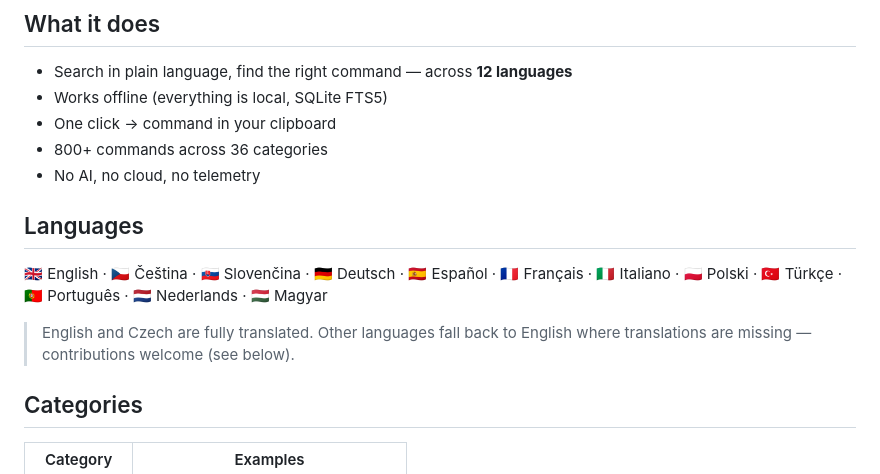
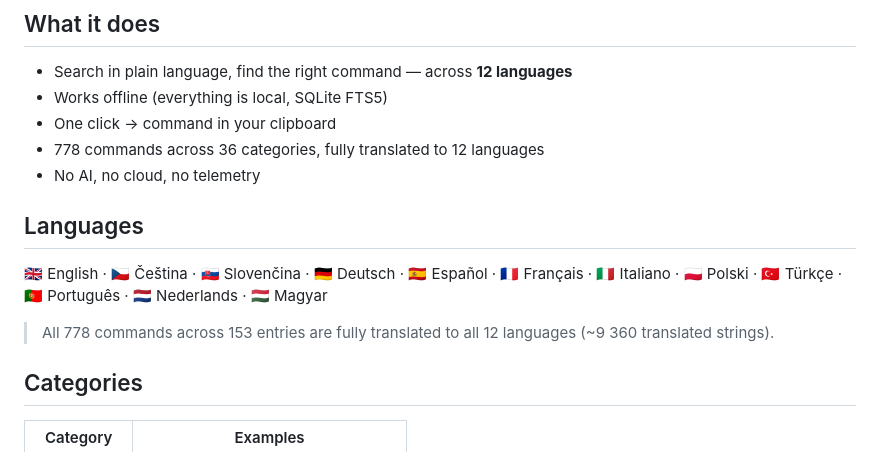
Before and after one commit to JackForest84/Linux-Admin-Assistant, a Markdown page: README.md, the part around the change. Drawn GitHub-style.

Commit message:
README: remove fallback note, add LinkedIn post drafts

```diff
--- a/README.md
+++ b/README.md
@@ -11,14 +11,14 @@
 - Search in plain language, find the right command — across **12 languages**
 - Works offline (everything is local, SQLite FTS5)
 - One click → command in your clipboard
-- 800+ commands across 36 categories
+- 778 commands across 36 categories, fully translated to 12 languages
 - No AI, no cloud, no telemetry
 
 ## Languages
 
 🇬🇧 English · 🇨🇿 Čeština · 🇸🇰 Slovenčina · 🇩🇪 Deutsch · 🇪🇸 Español · 🇫🇷 Français · 🇮🇹 Italiano · 🇵🇱 Polski · 🇹🇷 Türkçe · 🇵🇹 Português · 🇳🇱 Nederlands · 🇭🇺 Magyar
 
-> English and Czech are fully translated. Other languages fall back to English where translations are missing — contributions welcome (see below).
+> All 778 commands across 153 entries are fully translated to all 12 languages (~9 360 translated strings).
 
 ## Categories
 
```
Also changed, not shown: LINKEDIN_POST.md (added, +85 -0 lines).
